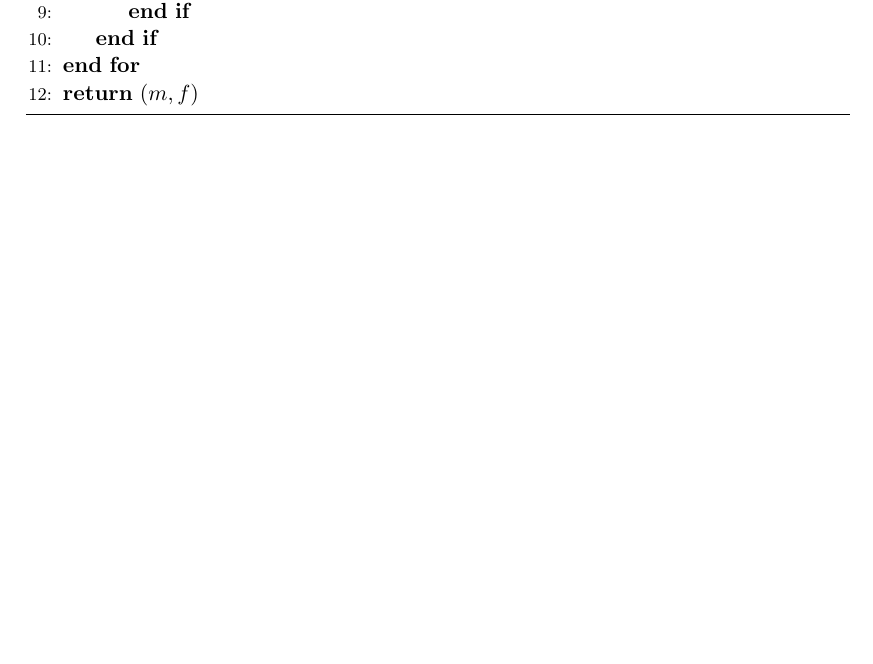
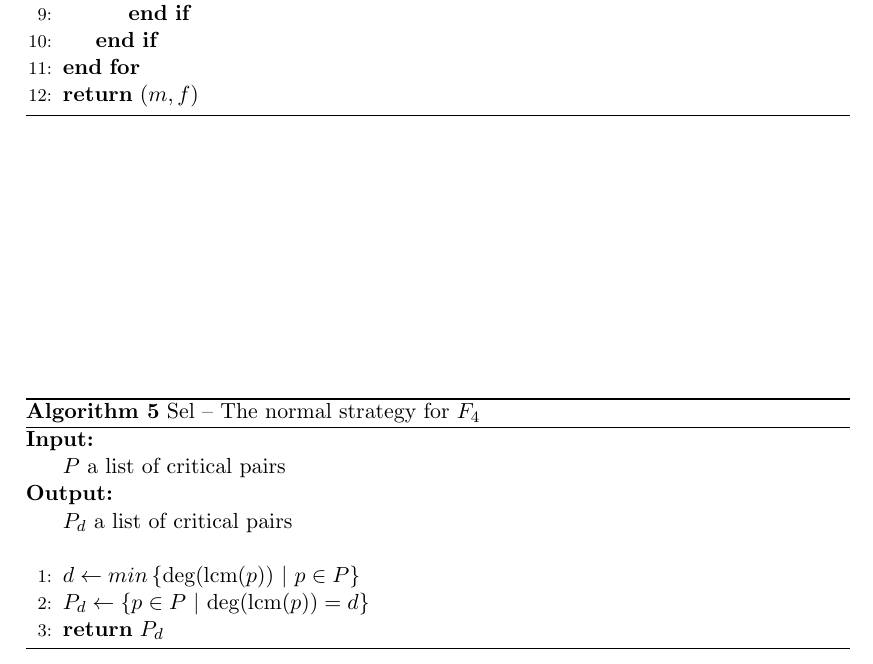
Before and after one commit to PavelTrutman/Minimal-Problem-Solver-Generator, a LaTeX thesis (thesis.tex, which reads polynomial-system-solving.tex): part of page 16 of 20, cut so that both start at the same text, the shorter picture padded with empty space. The pictures show the PDF file thesis.pdf that the author committed with the source.

Commit message:
Pseudocode of the normal selection strategy for F4.

```diff
--- a/polynomial-system-solving.tex
+++ b/polynomial-system-solving.tex
@@ -166,4 +166,19 @@ For the speed of the $F_4$ Algorithm is very important how to select in each ite
   \item The best function that Faug\`ere has tested is to select all critical pairs with a minimal total degree. Faug\`ere calls this strategy the \textit{normal strategy for} $F_4$.
 \end{itemize}
 
+\begin{algorithm}[ht]
+  \begin{algorithmic}[1]
+    \Require
+      \Statex $P$ a list of critical pairs
+    \Ensure
+      \Statex $P_d$ a list of critical pairs
+      \Statex
+
+    \State $d \gets min\left\{\textrm{deg}(\textrm{lcm}(p))\ |\ p\in P\right\}$
+    \State $P_d \gets \left\{p\in P\ |\ \textrm{deg}(\textrm{lcm}(p)) = d\right\}$
+    \State \Return $P_d$
+  \end{algorithmic}
+  \caption{Sel -- The normal strategy for $F_4$}
+\end{algorithm}
+
 \section{$F_5$ Algorithm}
```
Also changed, not shown: thesis.pdf.
